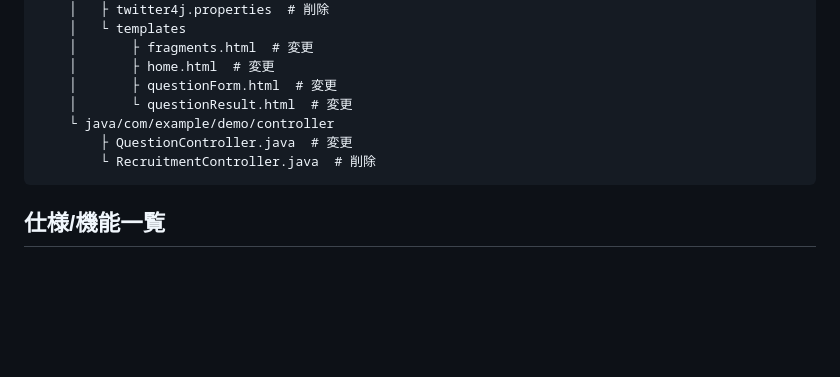
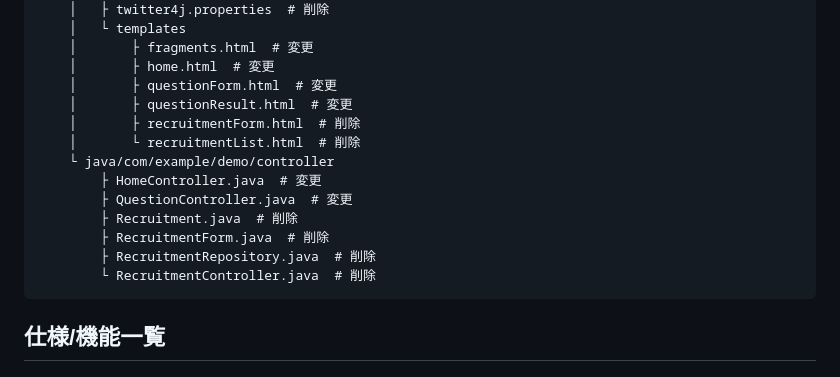
Before and after one commit to kmusicsports/HackathonRunner, a Markdown page: README.md, the part around the change. Drawn GitHub-style; blank space fills up the shorter version.

Commit message:
update list of modified files in README.md

````diff
--- a/README.md
+++ b/README.md
@@ -30,9 +30,15 @@ HackathonRunner
     │       ├ fragments.html  # 変更
     │       ├ home.html  # 変更
     │       ├ questionForm.html  # 変更
-    │       └ questionResult.html  # 変更
+    │       ├ questionResult.html  # 変更
+    │       ├ recruitmentForm.html  # 削除
+    │       └ recruitmentList.html  # 削除
     └ java/com/example/demo/controller
+        ├ HomeController.java  # 変更
         ├ QuestionController.java  # 変更
+        ├ Recruitment.java  # 削除
+        ├ RecruitmentForm.java  # 削除
+        ├ RecruitmentRepository.java  # 削除
         └ RecruitmentController.java  # 削除
 ```
 
````
